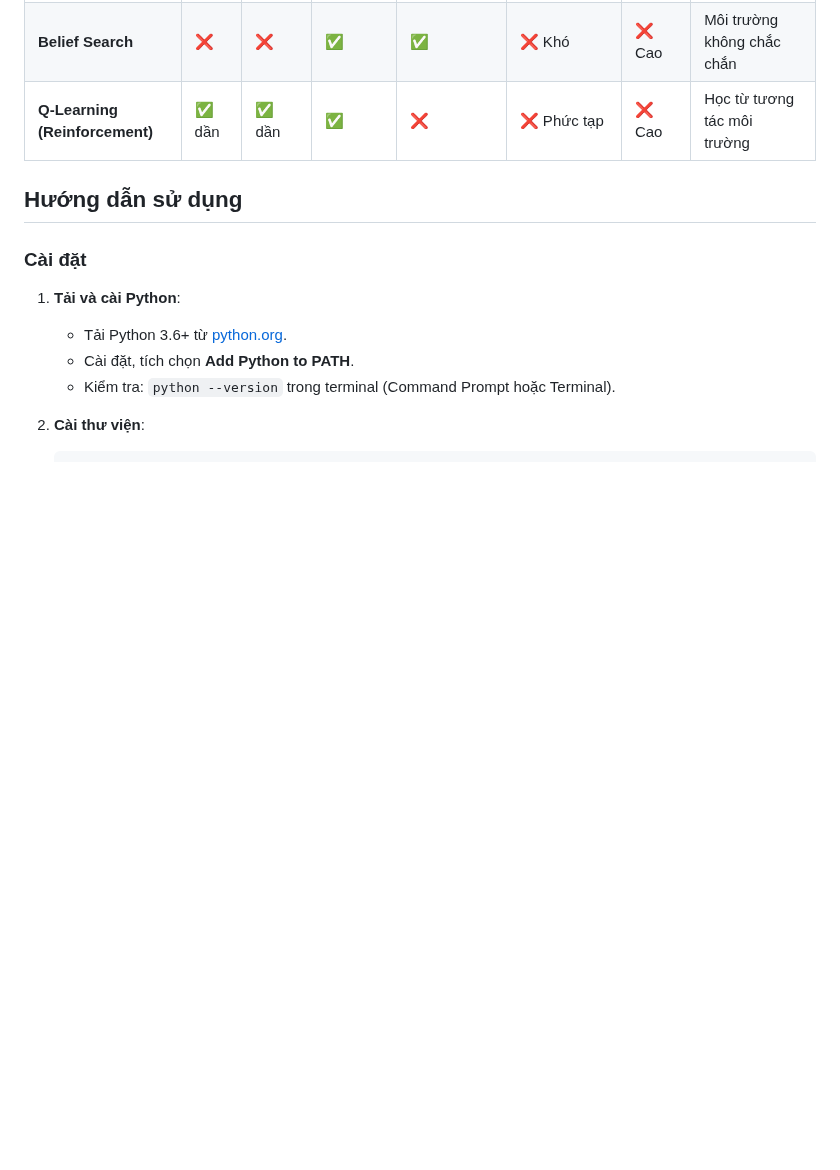
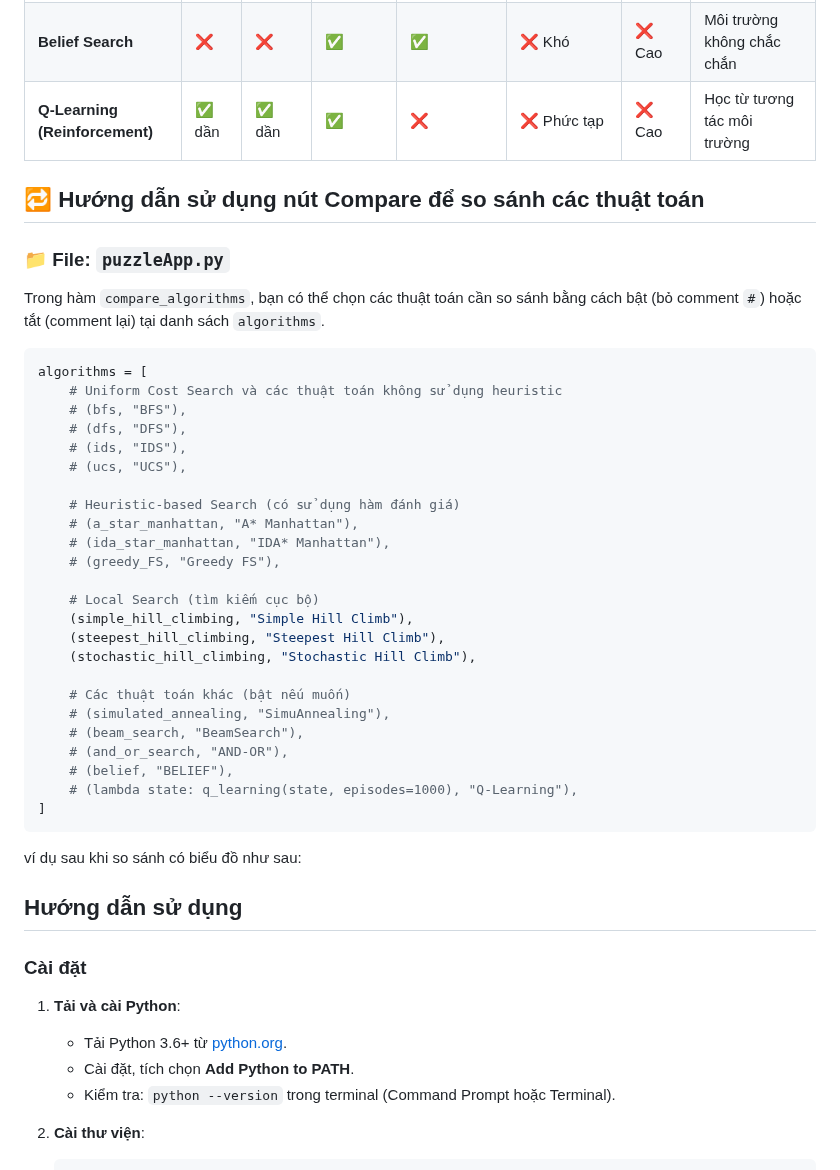
Before and after one commit to HuyinCP/23110222-Nghiem-Quang-Huy-Tuan-11, a Markdown page: README.md, the part around the change. Drawn GitHub-style; blank space fills up the shorter version.

````diff
--- a/README.md
+++ b/README.md
@@ -397,6 +397,40 @@ Tìm trạng thái hợp lệ thỏa mãn tất cả các ràng buộc bằng c
 | **Belief Search**              | ❌        | ❌         | ✅                     | ✅                  | ❌ Khó         | ❌ Cao     | Môi trường không chắc chắn                    |
 | **Q-Learning (Reinforcement)** | ✅ dần    | ✅ dần     | ✅                     | ❌                  | ❌ Phức tạp    | ❌ Cao     | Học từ tương tác môi trường                   |
 
+## 🔁 Hướng dẫn sử dụng nút Compare để so sánh các thuật toán
+
+### 📁 File: `puzzleApp.py`
+
+Trong hàm `compare_algorithms`, bạn có thể chọn các thuật toán cần so sánh bằng cách bật (bỏ comment `#`) hoặc tắt (comment lại) tại danh sách `algorithms`.
+
+```python
+algorithms = [
+    # Uniform Cost Search và các thuật toán không sử dụng heuristic
+    # (bfs, "BFS"),
+    # (dfs, "DFS"),
+    # (ids, "IDS"),
+    # (ucs, "UCS"),
+
+    # Heuristic-based Search (có sử dụng hàm đánh giá)
+    # (a_star_manhattan, "A* Manhattan"),
+    # (ida_star_manhattan, "IDA* Manhattan"),
+    # (greedy_FS, "Greedy FS"),
+
+    # Local Search (tìm kiếm cục bộ)
+    (simple_hill_climbing, "Simple Hill Climb"),
+    (steepest_hill_climbing, "Steepest Hill Climb"),
+    (stochastic_hill_climbing, "Stochastic Hill Climb"),
+
+    # Các thuật toán khác (bật nếu muốn)
+    # (simulated_annealing, "SimuAnnealing"),
+    # (beam_search, "BeamSearch"),
+    # (and_or_search, "AND-OR"),
+    # (belief, "BELIEF"),
+    # (lambda state: q_learning(state, episodes=1000), "Q-Learning"),
+]
+```
+ví dụ sau khi so sánh có biểu đồ như sau:
+
 ## Hướng dẫn sử dụng
 
 ### Cài đặt
````
